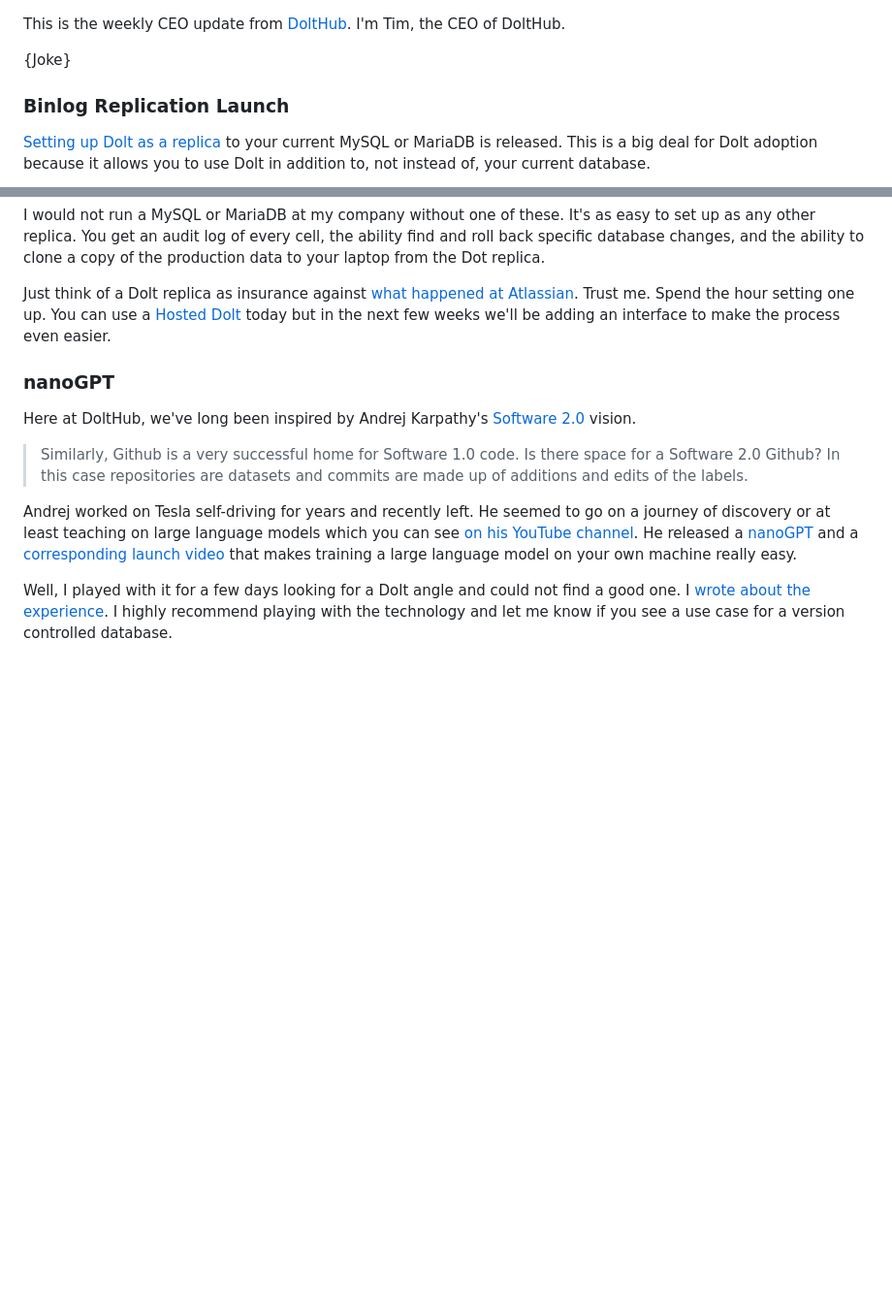
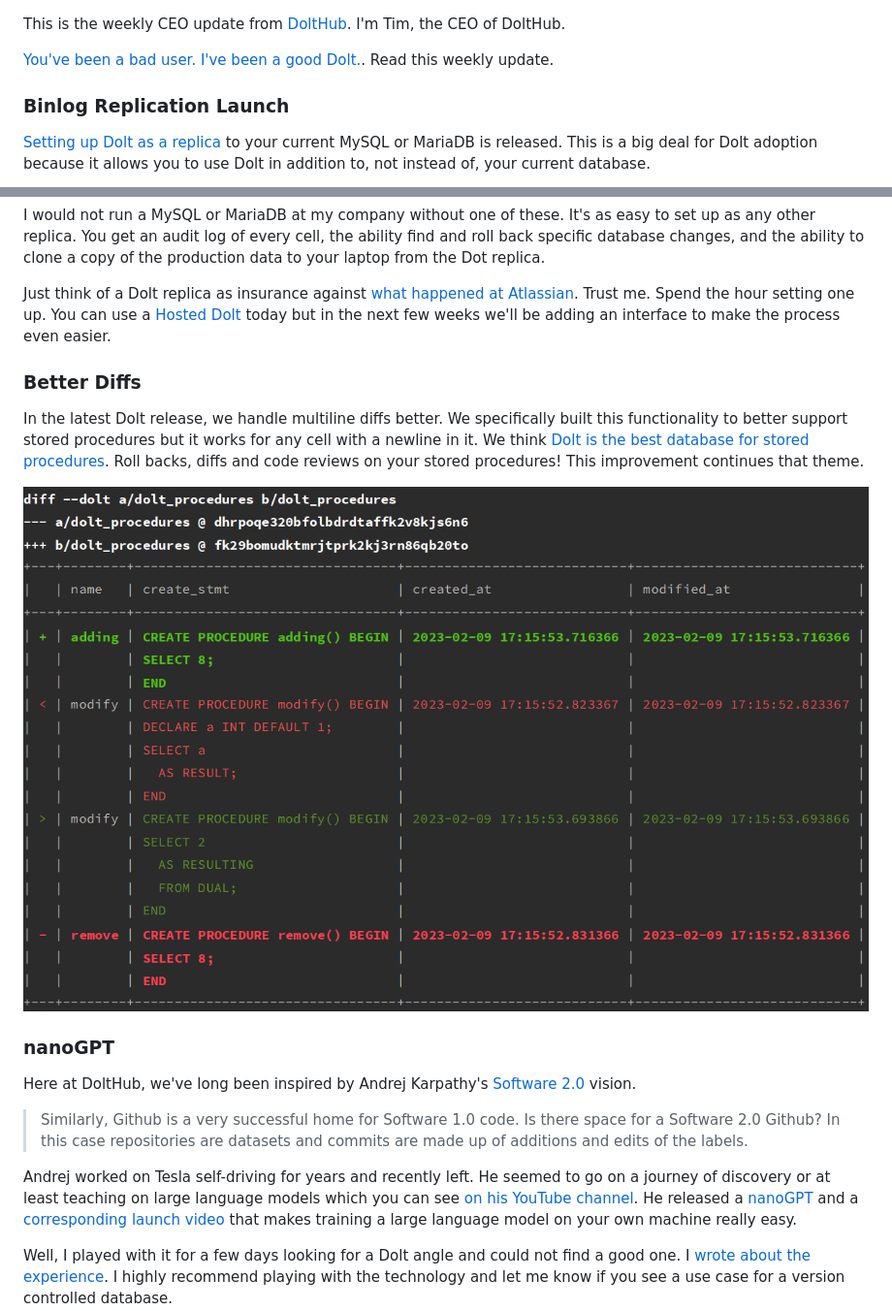
Before and after one commit to dolthub/weekly-updates, a Markdown page: emails/2023-02-24.md, 2 parts joined by grey strips. Shown at 97% size. GitHub-like rendering; pictures changed too: images/better-diffs.png (added); blank space fills up the shorter version.

Commit message:
First draft

```diff
--- a/emails/2023-02-24.md
+++ b/emails/2023-02-24.md
@@ -1,6 +1,6 @@
 This is the weekly CEO update from [DoltHub](https://www.dolthub.com/). I'm Tim, the CEO of DoltHub.
 
-{Joke}
+[You've been a bad user. I've been a good Dolt.](https://www.theverge.com/2023/2/15/23599072/microsoft-ai-bing-personality-conversations-spy-employees-webcams). Read this weekly update.
 
 ### Binlog Replication Launch
 
@@ -12,9 +12,11 @@ I would not run a MySQL or MariaDB at my company without one of these. It's as e
 
 Just think of a Dolt replica as insurance against [what happened at Atlassian](https://www.dolthub.com/blog/2022-04-14-atlassian-outage-prevention/). Trust me. Spend the hour setting one up. You can use a [Hosted Dolt](https://hosted.doltdb.com/) today but in the next few weeks we'll be adding an interface to make the process even easier.
 
-###
+### Better Diffs
 
+In the latest Dolt release, we handle multiline diffs better. We specifically built this functionality to better support stored procedures but it works for any cell with a newline in it. We think [Dolt is the best database for stored procedures](https://www.dolthub.com/blog/2023-01-18-unlocking-time-travel/). Roll backs, diffs and code reviews on your stored procedures! This improvement continues that theme.
 
+![Better diffs](../images/better-diffs.png)
 
 ### nanoGPT
 
```
